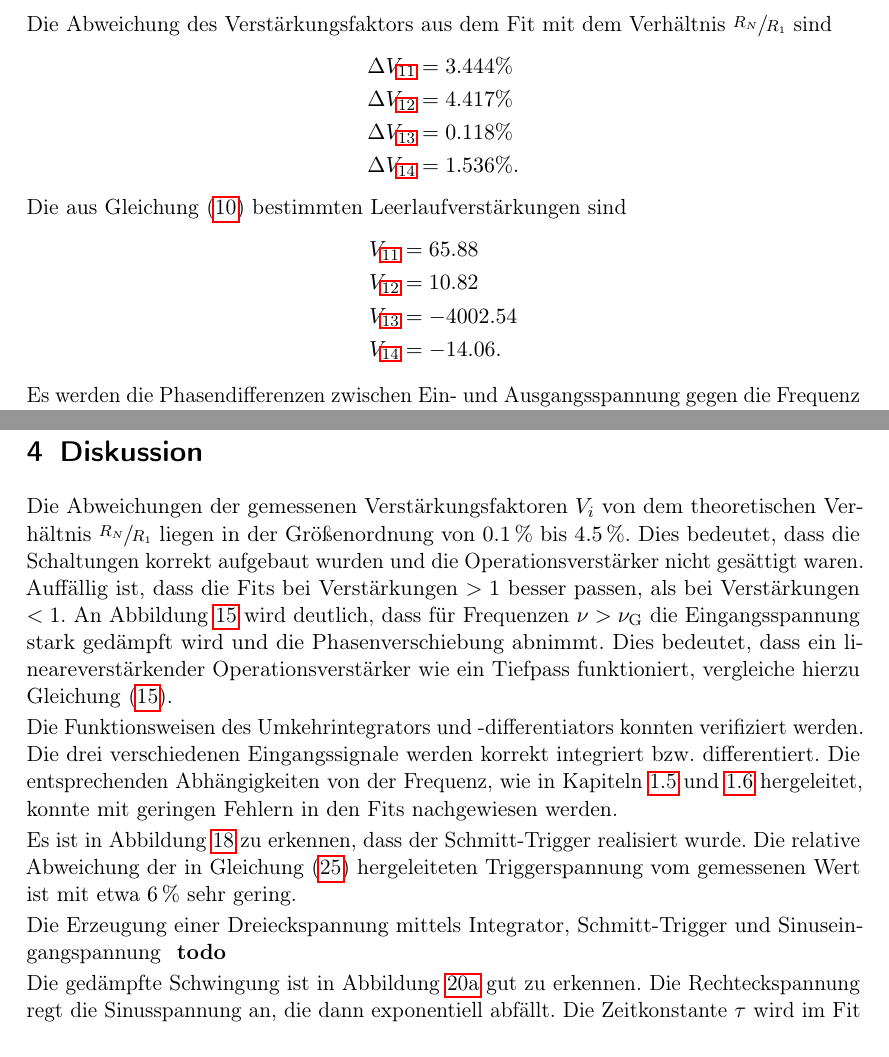
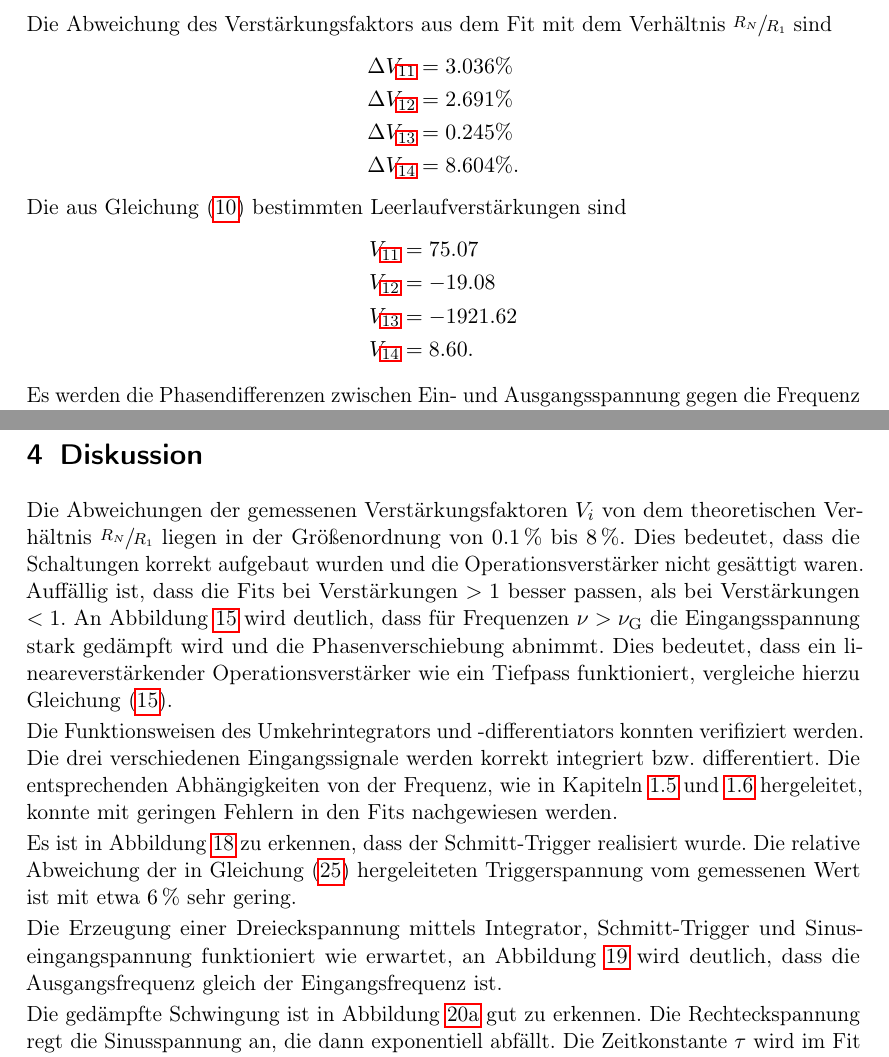
Before and after one commit to nbiederbeck/masterpraktikum, a LaTeX document (04-20180702-Operationsverstaerker/main.tex, which reads 04-20180702-Operationsverstaerker/content/auswertung.tex, 04-20180702-Operationsverstaerker/content/diskussion.tex): two parts of pages 14 and 18 of 22 before the commit and two parts of pages 14 and 18 of 23 after it, joined at a grey line, cut so that both start at the same text. Compiled offline with pdfLaTeX.

Commit message:
better fits and complete discussion

```diff
--- a/04-20180702-Operationsverstaerker/content/auswertung.tex
+++ b/04-20180702-Operationsverstaerker/content/auswertung.tex
@@ -41,17 +41,17 @@ die Grenzfrequenz $\nu_\text{G} = RC$ und der Verstärkungsfaktor $V'$ in der en
 Die Abweichung des Verstärkungsfaktors aus dem Fit mit dem Verhältnis $\sfrac{R_N}{R_1}$
 sind
 \begin{align*}
-  \Delta V_{\ref{fig:lin_verst_01}} &= \num{3.444}\% \\
-  \Delta V_{\ref{fig:lin_verst_02}} &= \num{4.417}\% \\
-  \Delta V_{\ref{fig:lin_verst_03}} &= \num{0.118}\% \\
-  \Delta V_{\ref{fig:lin_verst_04}} &= \num{1.536}\%.
+  \Delta V_{\ref{fig:lin_verst_01}} &= \num{3.036}\% \\
+  \Delta V_{\ref{fig:lin_verst_02}} &= \num{2.691}\% \\
+  \Delta V_{\ref{fig:lin_verst_03}} &= \num{0.245}\% \\
+  \Delta V_{\ref{fig:lin_verst_04}} &= \num{8.604}\%.
 \end{align*}
 Die aus Gleichung~\eqref{eq:v_strich} bestimmten Leerlaufverstärkungen sind
 \begin{align*}
-  V_{\ref{fig:lin_verst_01}} &= \num{65.88} \\
-  V_{\ref{fig:lin_verst_02}} &= \num{10.82} \\
-  V_{\ref{fig:lin_verst_03}} &= \num{-4002.54} \\
-  V_{\ref{fig:lin_verst_04}} &= \num{-14.06}.
+  V_{\ref{fig:lin_verst_01}} &= \num{75.07} \\
+  V_{\ref{fig:lin_verst_02}} &= \num{-19.08} \\
+  V_{\ref{fig:lin_verst_03}} &= \num{-1921.62} \\
+  V_{\ref{fig:lin_verst_04}} &= \num{  8.60}.
 \end{align*}
 
 Es werden die Phasendifferenzen zwischen Ein- und Ausgangsspannung gegen die Frequenz
--- a/04-20180702-Operationsverstaerker/content/diskussion.tex
+++ b/04-20180702-Operationsverstaerker/content/diskussion.tex
@@ -4,7 +4,7 @@
 
 Die Abweichungen der gemessenen Verstärkungsfaktoren $V_i$
 von dem theoretischen Verhältnis $\sfrac{R_N}{R_1}$ liegen
-in der Größenordnung von $\SI{0.1}{\percent}$ bis $\SI{4.5}{\percent}$.
+in der Größenordnung von $\SI{0.1}{\percent}$ bis $\SI{8}{\percent}$.
 Dies bedeutet, dass die Schaltungen korrekt aufgebaut wurden und die Operationsverstärker nicht gesättigt waren.
 Auffällig ist, dass die Fits bei Verstärkungen $> 1$ besser passen, als bei Verstärkungen $< 1$.
 An Abbildung~\ref{fig:phasendiff} wird deutlich,
@@ -24,8 +24,9 @@ Die relative Abweichung der in Gleichung~\eqref{eq:schmitt}
 hergeleiteten Triggerspannung vom gemessenen Wert ist
 mit etwa $\SI{6}{\percent}$ sehr gering.
 
-Die Erzeugung einer Dreieckspannung mittels Integrator, Schmitt-Trigger und Sinuseingangspannung
-\textbf{ todo }
+Die Erzeugung einer Dreieckspannung mittels Integrator, Schmitt-Trigger und Sinuseingangspannung funktioniert wie erwartet,
+an Abbildung~\ref{fig:dreieck_generator} wird deutlich,
+dass die Ausgangsfrequenz gleich der Eingangsfrequenz ist.
 
 Die gedämpfte Schwingung ist in Abbildung~\ref{fig:gedaempft_oszilloskop}
 gut zu erkennen.
```
Also changed, not shown: 04-20180702-Operationsverstaerker/content/auswertung.tex (15 more changed lines), 2 other files.
